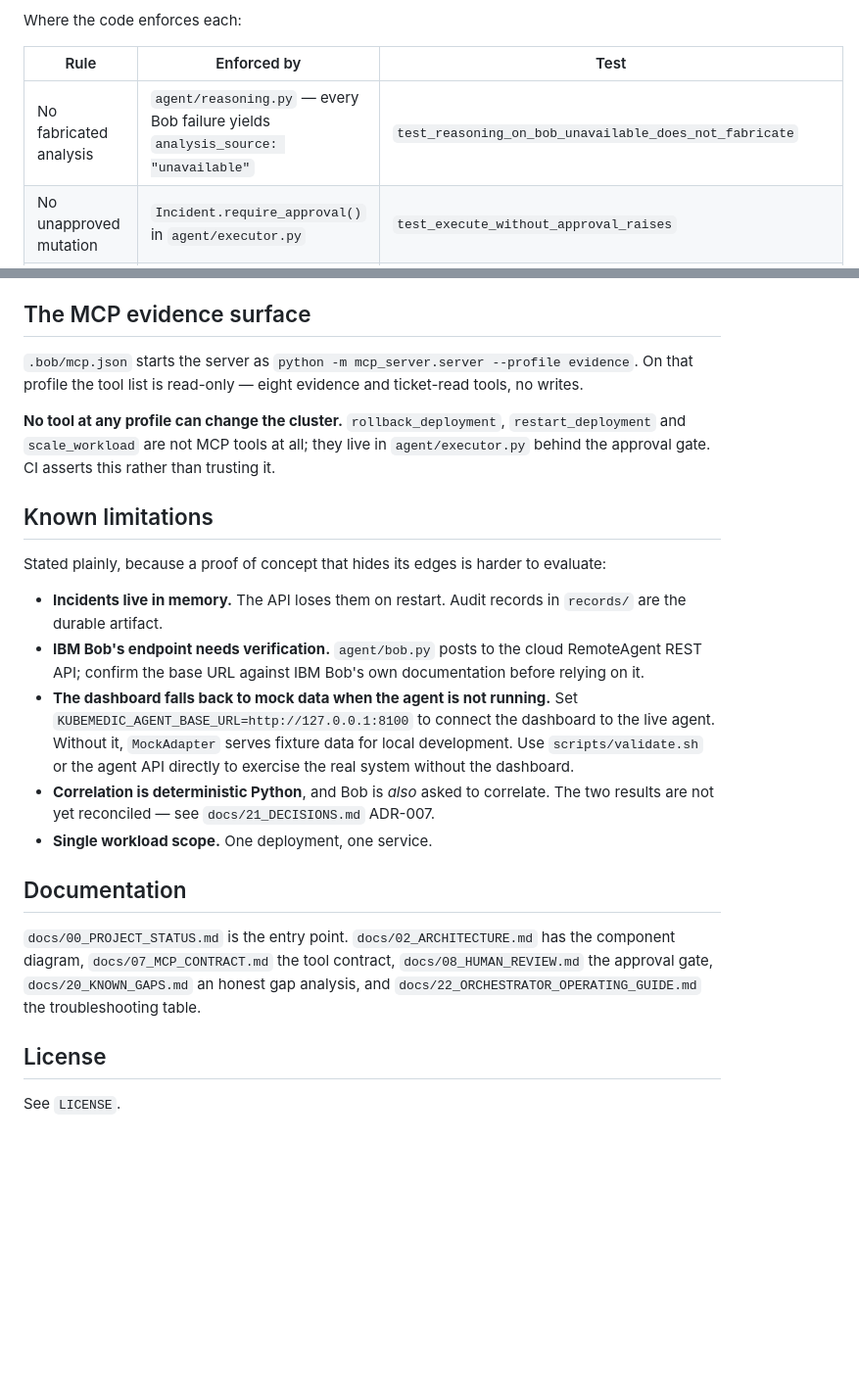
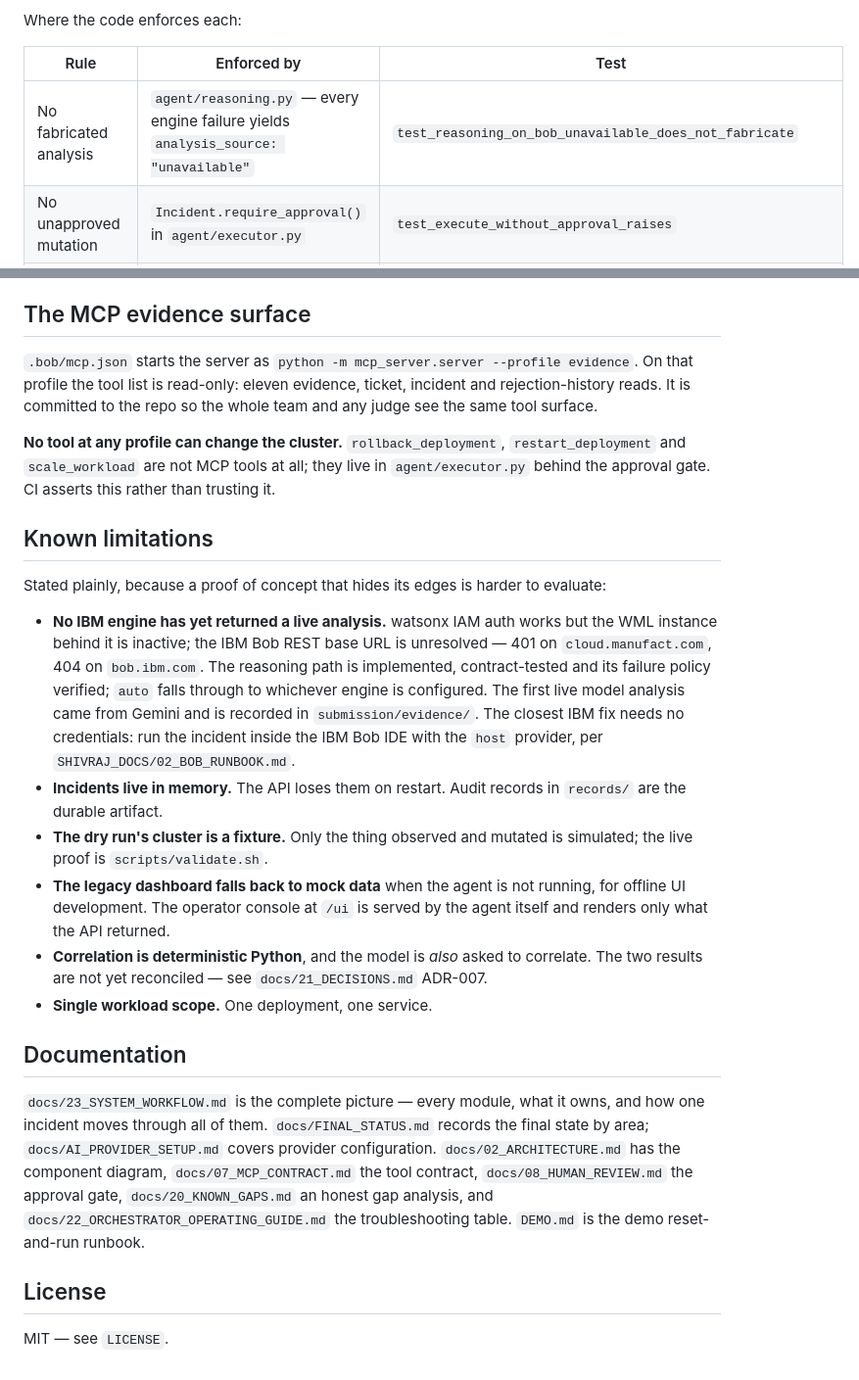
Before and after one commit to Edith-Stark06/Kubemedic, a Markdown page: README.md, 2 parts joined by grey strips. Shown at 98% size. Rendered like a GitHub page; blank space fills up the shorter version.

```diff
--- a/README.md
+++ b/README.md
@@ -45,7 +47,7 @@ Where the code enforces each:
 
 | Rule | Enforced by | Test |
 |---|---|---|
-| No fabricated analysis | `agent/reasoning.py` — every Bob failure yields `analysis_source: "unavailable"` | `test_reasoning_on_bob_unavailable_does_not_fabricate` |
+| No fabricated analysis | `agent/reasoning.py` — every engine failure yields `analysis_source: "unavailable"` | `test_reasoning_on_bob_unavailable_does_not_fabricate` |
 | No unapproved mutation | `Incident.require_approval()` in `agent/executor.py` | `test_execute_without_approval_raises` |
 | A rejected plan can never execute | `_ILLEGAL_TRANSITIONS` in `agent/models.py` | `test_rejected_to_executing_is_unreachable` |
 | Rejection requires a reason | `HumanDecision` validator; `400 feedback_required` in `agent/api.py` | `test_rejection_without_feedback_is_400_feedback_required` |
@@ -192,8 +257,9 @@ do anything different.
 ## The MCP evidence surface
 
 `.bob/mcp.json` starts the server as `python -m mcp_server.server --profile
-evidence`. On that profile the tool list is read-only — eight evidence and
-ticket-read tools, no writes.
+evidence`. On that profile the tool list is read-only: eleven evidence,
+ticket, incident and rejection-history reads. It is committed to the repo so
+the whole team and any judge see the same tool surface.
 
 **No tool at any profile can change the cluster.** `rollback_deployment`,
 `restart_deployment` and `scale_workload` are not MCP tools at all; they live
@@ -205,28 +271,37 @@ trusting it.
 Stated plainly, because a proof of concept that hides its edges is harder to
 evaluate:
 
-- **Incidents live in memory.** The API loses them on restart. Audit records in
-  `records/` are the durable artifact.
-- **IBM Bob's endpoint needs verification.** `agent/bob.py` posts to the cloud
-  RemoteAgent REST API; confirm the base URL against IBM Bob's own
-  documentation before relying on it.
-- **The dashboard falls back to mock data when the agent is not running.**
-  Set `KUBEMEDIC_AGENT_BASE_URL=http://127.0.0.1:8100` to connect the dashboard
-  to the live agent. Without it, `MockAdapter` serves fixture data for local
-  development. Use `scripts/validate.sh` or the agent API directly to exercise
-  the real system without the dashboard.
-- **Correlation is deterministic Python**, and Bob is *also* asked to correlate.
-  The two results are not yet reconciled — see `docs/21_DECISIONS.md` ADR-007.
+- **No IBM engine has yet returned a live analysis.** watsonx IAM auth works
+  but the WML instance behind it is inactive; the IBM Bob REST base URL is
+  unresolved — 401 on `cloud.manufact.com`, 404 on `bob.ibm.com`. The reasoning
+  path is implemented, contract-tested and its failure policy verified; `auto`
+  falls through to whichever engine is configured. The first live model
+  analysis came from Gemini and is recorded in `submission/evidence/`. The
+  closest IBM fix needs no credentials: run the incident inside the IBM Bob IDE
+  with the `host` provider, per `SHIVRAJ_DOCS/02_BOB_RUNBOOK.md`.
+- **Incidents live in memory.** The API loses them on restart. Audit records
+  in `records/` are the durable artifact.
+- **The dry run's cluster is a fixture.** Only the thing observed and mutated is
+  simulated; the live proof is `scripts/validate.sh`.
+- **The legacy dashboard falls back to mock data** when the agent is not
+  running, for offline UI development. The operator console at `/ui` is served
+  by the agent itself and renders only what the API returned.
+- **Correlation is deterministic Python**, and the model is *also* asked to
+  correlate. The two results are not yet reconciled — see `docs/21_DECISIONS.md`
+  ADR-007.
 - **Single workload scope.** One deployment, one service.
 
 ## Documentation
 
-`docs/00_PROJECT_STATUS.md` is the entry point. `docs/02_ARCHITECTURE.md` has
-the component diagram, `docs/07_MCP_CONTRACT.md` the tool contract,
-`docs/08_HUMAN_REVIEW.md` the approval gate, `docs/20_KNOWN_GAPS.md` an honest
-gap analysis, and `docs/22_ORCHESTRATOR_OPERATING_GUIDE.md` the troubleshooting
-table.
+`docs/23_SYSTEM_WORKFLOW.md` is the complete picture — every module, what it
+owns, and how one incident moves through all of them. `docs/FINAL_STATUS.md`
+records the final state by area; `docs/AI_PROVIDER_SETUP.md` covers provider
+configuration. `docs/02_ARCHITECTURE.md` has the component diagram,
+`docs/07_MCP_CONTRACT.md` the tool contract, `docs/08_HUMAN_REVIEW.md` the
+approval gate, `docs/20_KNOWN_GAPS.md` an honest gap analysis, and
+`docs/22_ORCHESTRATOR_OPERATING_GUIDE.md` the troubleshooting table.
+`DEMO.md` is the demo reset-and-run runbook.
 
 ## License
 
-See `LICENSE`.
+MIT — see `LICENSE`.
```
Also changed, not shown: other parts of README.md (+112 -47 lines).
